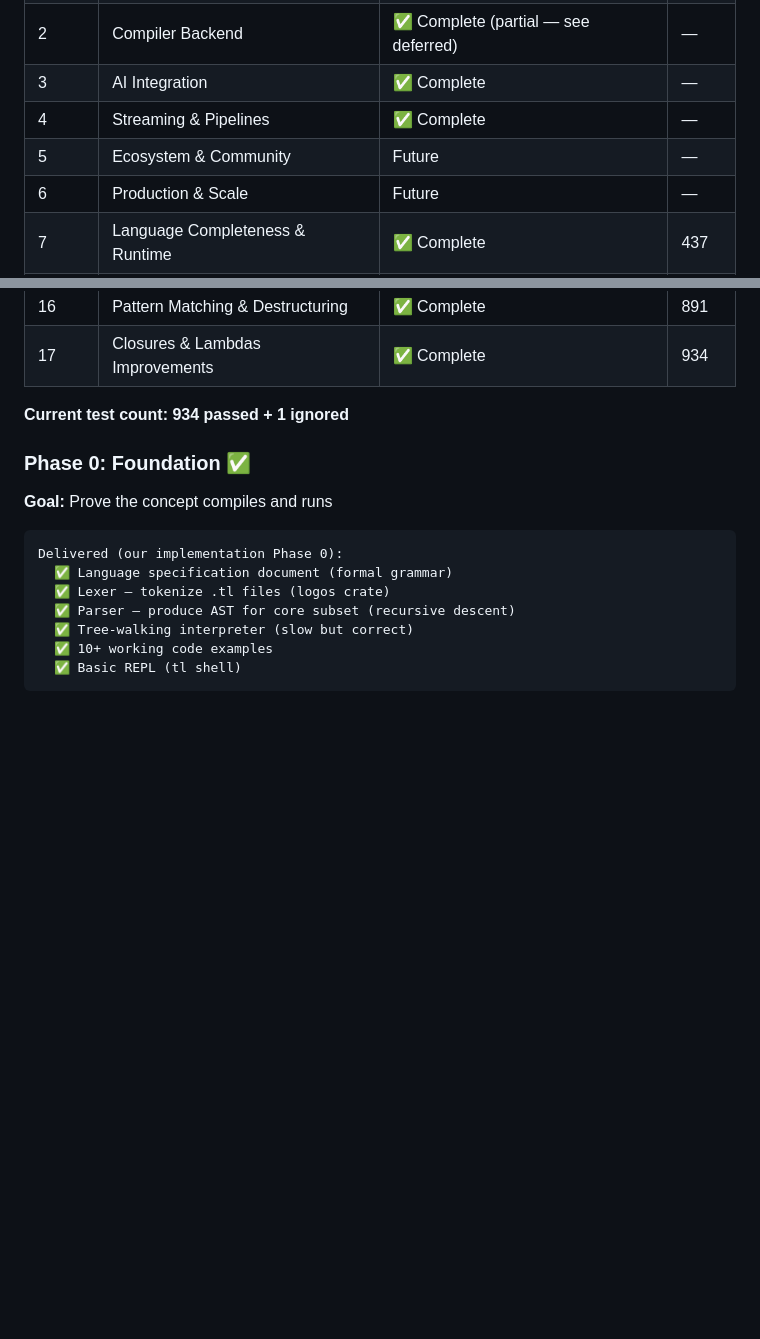
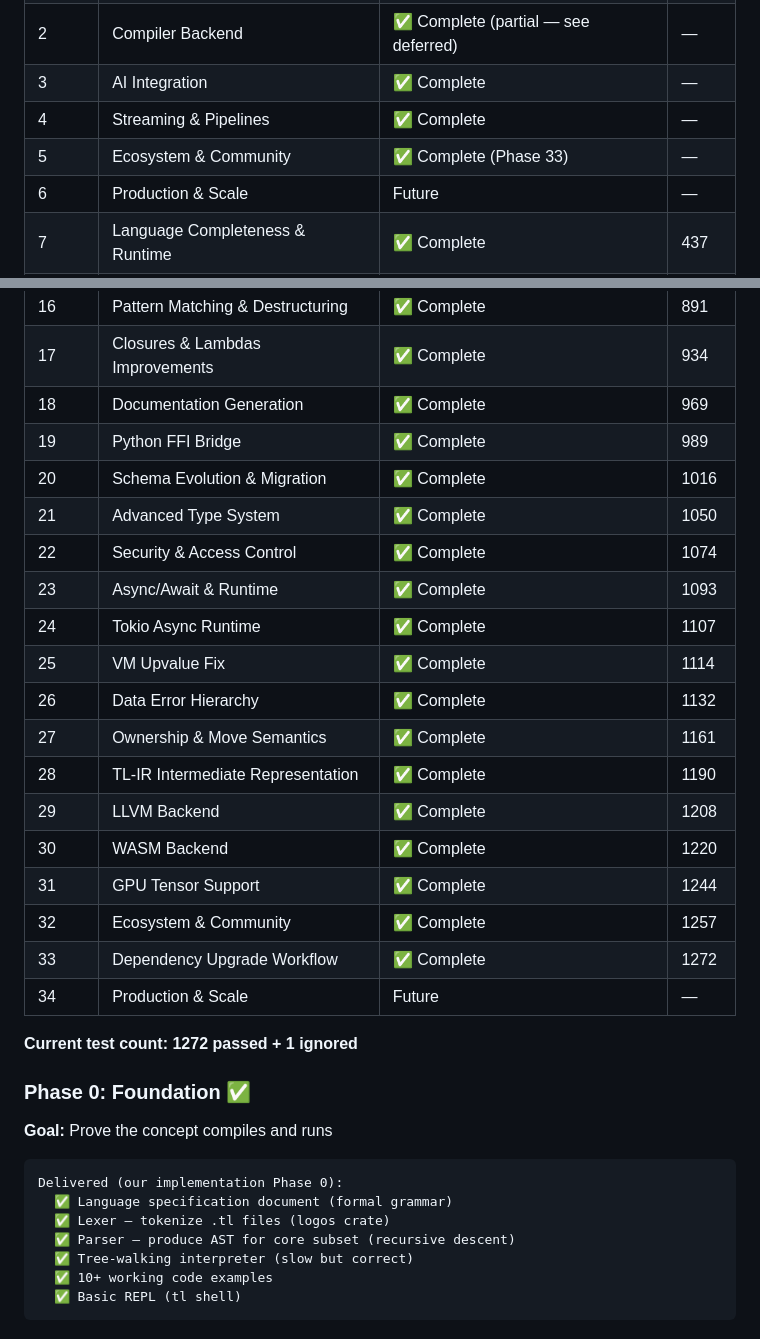
Before and after one commit to mplusm/thinkinglanguage, a Markdown page: spec.md, 2 parts joined by grey strips. GitHub-like rendering; blank space fills up the shorter version.

Commit message:
Update spec.md status table — add phases 18-33, update test count to 1272
Co-Authored-By: Claude Opus 4.6 <noreply@anthropic.com>

```diff
--- a/spec.md
+++ b/spec.md
@@ -1585,7 +1585,7 @@ Reference: Compare against Polars (DataFrame performance), DuckDB (analytical qu
 | 2 | Compiler Backend | ✅ Complete (partial — see deferred) | — |
 | 3 | AI Integration | ✅ Complete | — |
 | 4 | Streaming & Pipelines | ✅ Complete | — |
-| 5 | Ecosystem & Community | Future | — |
+| 5 | Ecosystem & Community | ✅ Complete (Phase 33) | — |
 | 6 | Production & Scale | Future | — |
 | 7 | Language Completeness & Runtime | ✅ Complete | 437 |
 | 8 | Type System Foundation | ✅ Complete | 510 |
@@ -1598,8 +1598,25 @@ Reference: Compare against Polars (DataFrame performance), DuckDB (analytical qu
 | 15 | Package Manager & Registry | ✅ Complete | 856 |
 | 16 | Pattern Matching & Destructuring | ✅ Complete | 891 |
 | 17 | Closures & Lambdas Improvements | ✅ Complete | 934 |
-
-**Current test count: 934 passed + 1 ignored**
+| 18 | Documentation Generation | ✅ Complete | 969 |
+| 19 | Python FFI Bridge | ✅ Complete | 989 |
+| 20 | Schema Evolution & Migration | ✅ Complete | 1016 |
+| 21 | Advanced Type System | ✅ Complete | 1050 |
+| 22 | Security & Access Control | ✅ Complete | 1074 |
+| 23 | Async/Await & Runtime | ✅ Complete | 1093 |
+| 24 | Tokio Async Runtime | ✅ Complete | 1107 |
+| 25 | VM Upvalue Fix | ✅ Complete | 1114 |
+| 26 | Data Error Hierarchy | ✅ Complete | 1132 |
+| 27 | Ownership & Move Semantics | ✅ Complete | 1161 |
+| 28 | TL-IR Intermediate Representation | ✅ Complete | 1190 |
+| 29 | LLVM Backend | ✅ Complete | 1208 |
+| 30 | WASM Backend | ✅ Complete | 1220 |
+| 31 | GPU Tensor Support | ✅ Complete | 1244 |
+| 32 | Ecosystem & Community | ✅ Complete | 1257 |
+| 33 | Dependency Upgrade Workflow | ✅ Complete | 1272 |
+| 34 | Production & Scale | Future | — |
+
+**Current test count: 1272 passed + 1 ignored**
 
 ### Phase 0: Foundation ✅
 
```
